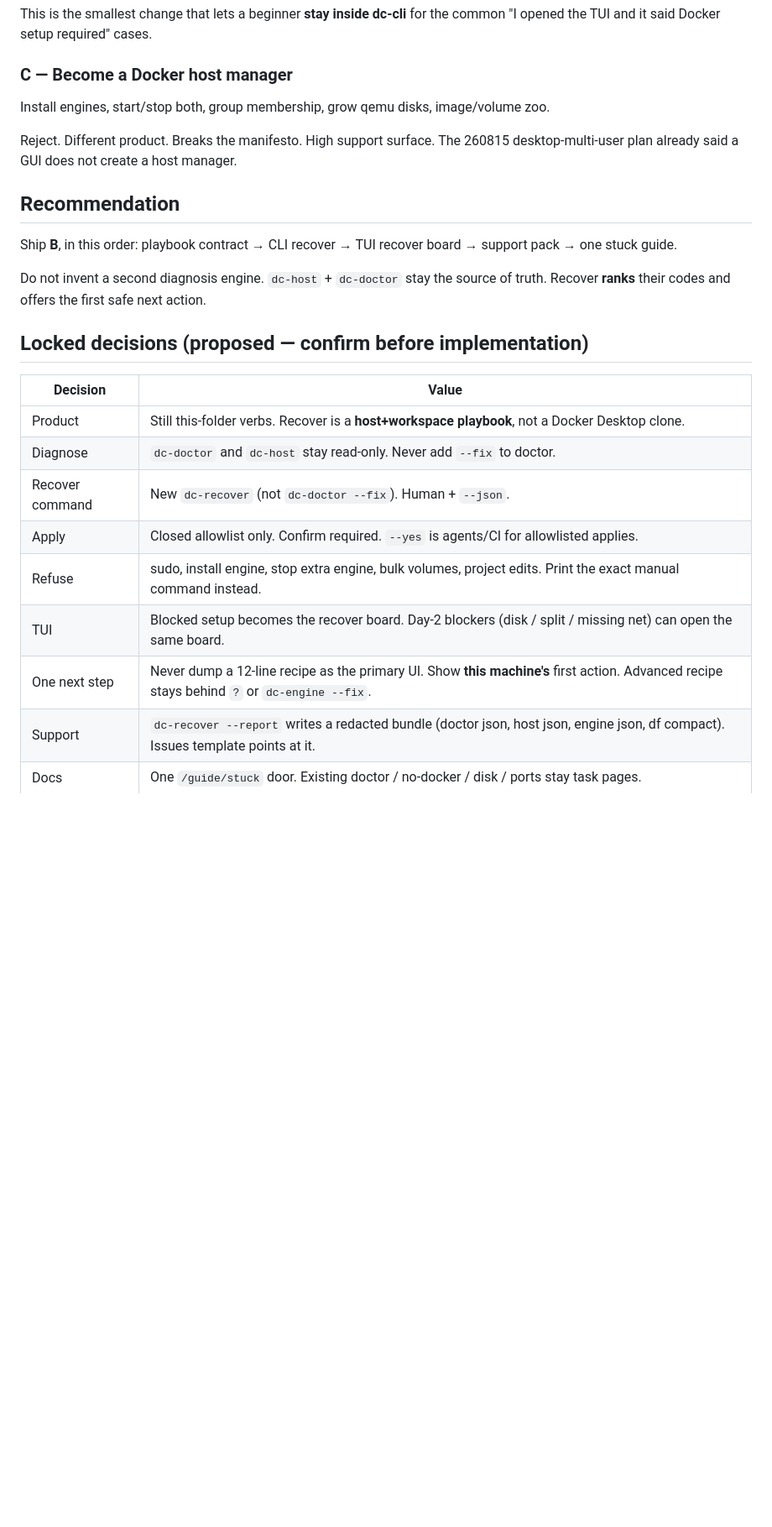
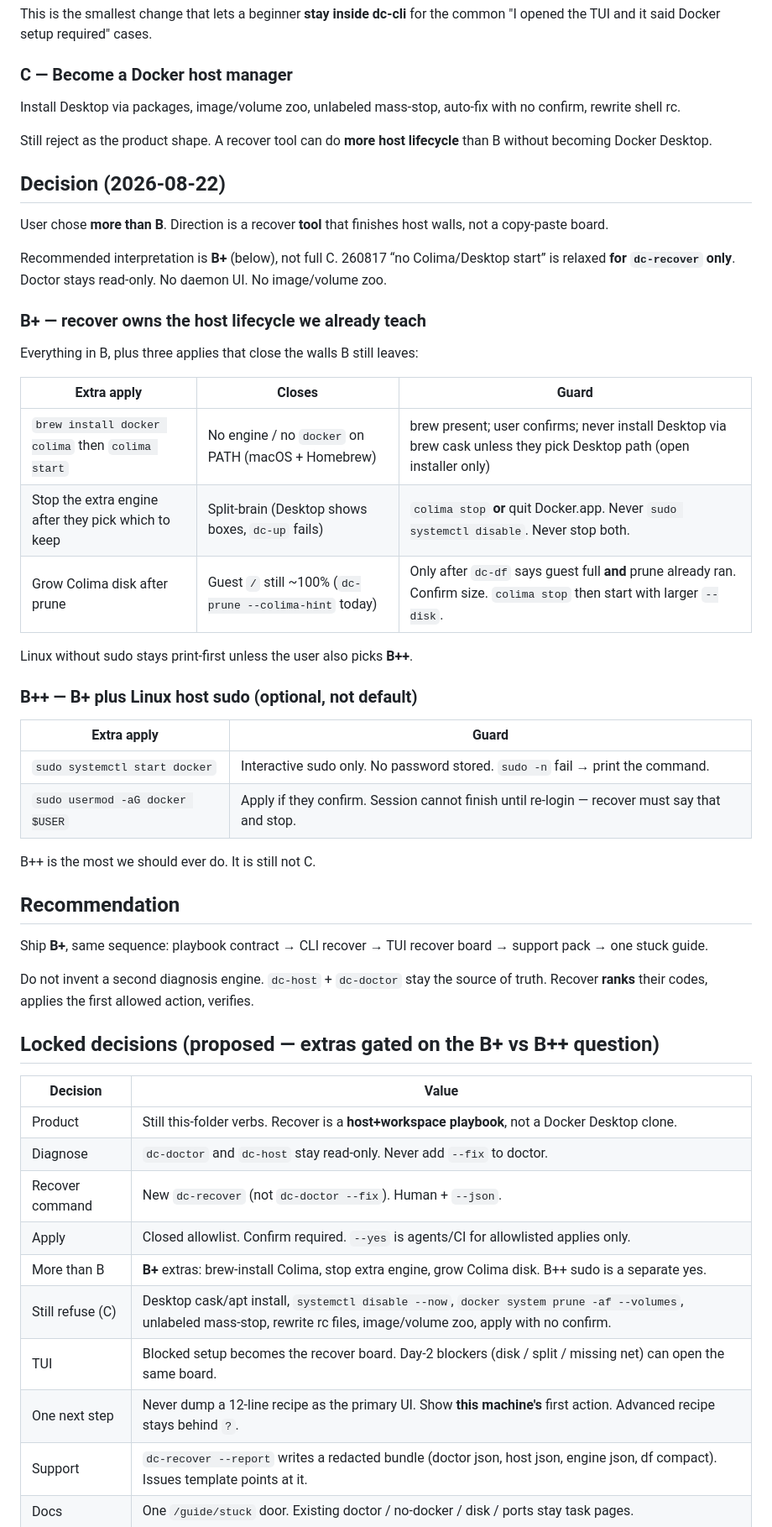
Before and after one commit to Brasth/dc-cli, a Markdown page: plans/260822-0140-docker-self-serve/plan.md, the part around one of its changes. Shown at 84% size. Drawn GitHub-style; blank space fills up the shorter version.

```diff
--- a/plans/260822-0140-docker-self-serve/plan.md
+++ b/plans/260822-0140-docker-self-serve/plan.md
@@ -100,27 +100,55 @@ This is the smallest change that lets a beginner **stay inside dc-cli** for the
 
 ### C — Become a Docker host manager
 
-Install engines, start/stop both, group membership, grow qemu disks, image/volume zoo.
+Install Desktop via packages, image/volume zoo, unlabeled mass-stop, auto-fix with no confirm, rewrite shell rc.
 
-Reject. Different product. Breaks the manifesto. High support surface. The 260815 desktop-multi-user plan already said a GUI does not create a host manager.
+Still reject as the product shape. A recover tool can do **more host lifecycle** than B without becoming Docker Desktop.
+
+## Decision (2026-08-22)
+
+User chose **more than B**. Direction is a recover **tool** that finishes host walls, not a copy-paste board.
+
+Recommended interpretation is **B+** (below), not full C. 260817 “no Colima/Desktop start” is relaxed **for `dc-recover` only**. Doctor stays read-only. No daemon UI. No image/volume zoo.
+
+### B+ — recover owns the host lifecycle we already teach
+
+Everything in B, plus three applies that close the walls B still leaves:
+
+| Extra apply | Closes | Guard |
+|---|---|---|
+| `brew install docker colima` then `colima start` | No engine / no `docker` on PATH (macOS + Homebrew) | brew present; user confirms; never install Desktop via brew cask unless they pick Desktop path (open installer only) |
+| Stop the extra engine after they pick which to keep | Split-brain (Desktop shows boxes, `dc-up` fails) | `colima stop` **or** quit Docker.app. Never `sudo systemctl disable`. Never stop both. |
+| Grow Colima disk after prune | Guest `/` still ~100% (`dc-prune --colima-hint` today) | Only after `dc-df` says guest full **and** prune already ran. Confirm size. `colima stop` then start with larger `--disk`. |
+
+Linux without sudo stays print-first unless the user also picks **B++**.
+
+### B++ — B+ plus Linux host sudo (optional, not default)
+
+| Extra apply | Guard |
+|---|---|
+| `sudo systemctl start docker` | Interactive sudo only. No password stored. `sudo -n` fail → print the command. |
+| `sudo usermod -aG docker $USER` | Apply if they confirm. Session cannot finish until re-login — recover must say that and stop. |
+
+B++ is the most we should ever do. It is still not C.
 
 ## Recommendation
 
-Ship **B**, in this order: playbook contract → CLI recover → TUI recover board → support pack → one stuck guide.
+Ship **B+**, same sequence: playbook contract → CLI recover → TUI recover board → support pack → one stuck guide.
 
-Do not invent a second diagnosis engine. `dc-host` + `dc-doctor` stay the source of truth. Recover **ranks** their codes and offers the first safe next action.
+Do not invent a second diagnosis engine. `dc-host` + `dc-doctor` stay the source of truth. Recover **ranks** their codes, applies the first allowed action, verifies.
 
-## Locked decisions (proposed — confirm before implementation)
+## Locked decisions (proposed — extras gated on the B+ vs B++ question)
 
 | Decision | Value |
 |---|---|
 | Product | Still this-folder verbs. Recover is a **host+workspace playbook**, not a Docker Desktop clone. |
 | Diagnose | `dc-doctor` and `dc-host` stay read-only. Never add `--fix` to doctor. |
 | Recover command | New `dc-recover` (not `dc-doctor --fix`). Human + `--json`. |
-| Apply | Closed allowlist only. Confirm required. `--yes` is agents/CI for allowlisted applies. |
-| Refuse | sudo, install engine, stop extra engine, bulk volumes, project edits. Print the exact manual command instead. |
+| Apply | Closed allowlist. Confirm required. `--yes` is agents/CI for allowlisted applies only. |
+| More than B | **B+** extras: brew-install Colima, stop extra engine, grow Colima disk. B++ sudo is a separate yes. |
+| Still refuse (C) | Desktop cask/apt install, `systemctl disable --now`, `docker system prune -af --volumes`, unlabeled mass-stop, rewrite rc files, image/volume zoo, apply with no confirm. |
 | TUI | Blocked setup becomes the recover board. Day-2 blockers (disk / split / missing net) can open the same board. |
-| One next step | Never dump a 12-line recipe as the primary UI. Show **this machine's** first action. Advanced recipe stays behind `?` or `dc-engine --fix`. |
+| One next step | Never dump a 12-line recipe as the primary UI. Show **this machine's** first action. Advanced recipe stays behind `?`. |
 | Support | `dc-recover --report` writes a redacted bundle (doctor json, host json, engine json, df compact). Issues template points at it. |
 | Docs | One `/guide/stuck` door. Existing doctor / no-docker / disk / ports stay task pages. |
 | Agents | `--json` schema includes `next.action`, `next.command`, `next.applyAllowed`, `next.verify`. Skill learns recover before opening an issue. |
```
Also changed, not shown: other parts of plans/260822-0140-docker-self-serve/plan.md (+23 -19 lines), plans/260822-0140-docker-self-serve/phase-01-playbook.md (+24 -17 lines).
